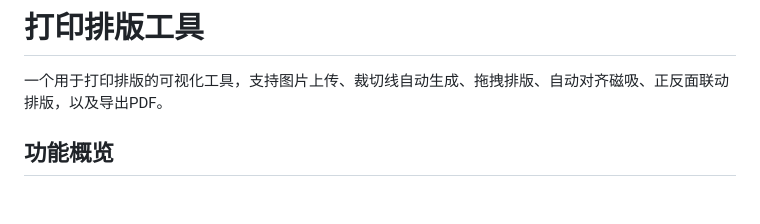
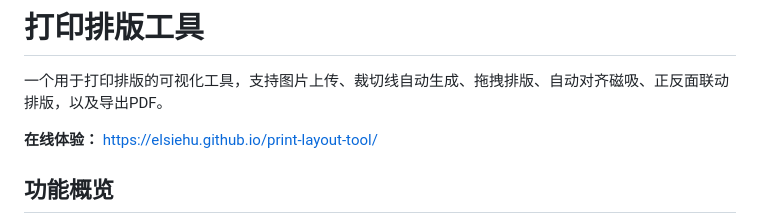
Before and after one commit to ElsieHu/print-layout-tool, a Markdown page: README.md, the part around the change. Rendered like a GitHub page; blank space fills up the shorter version.

Commit message:
docs: 在README中添加在线访问地址

```diff
--- a/README.md
+++ b/README.md
@@ -1,6 +1,8 @@
 # 打印排版工具
 
 一个用于打印排版的可视化工具，支持图片上传、裁切线自动生成、拖拽排版、自动对齐磁吸、正反面联动排版，以及导出PDF。
+
+**在线体验：** https://elsiehu.github.io/print-layout-tool/
 
 ## 功能概览
 
```
